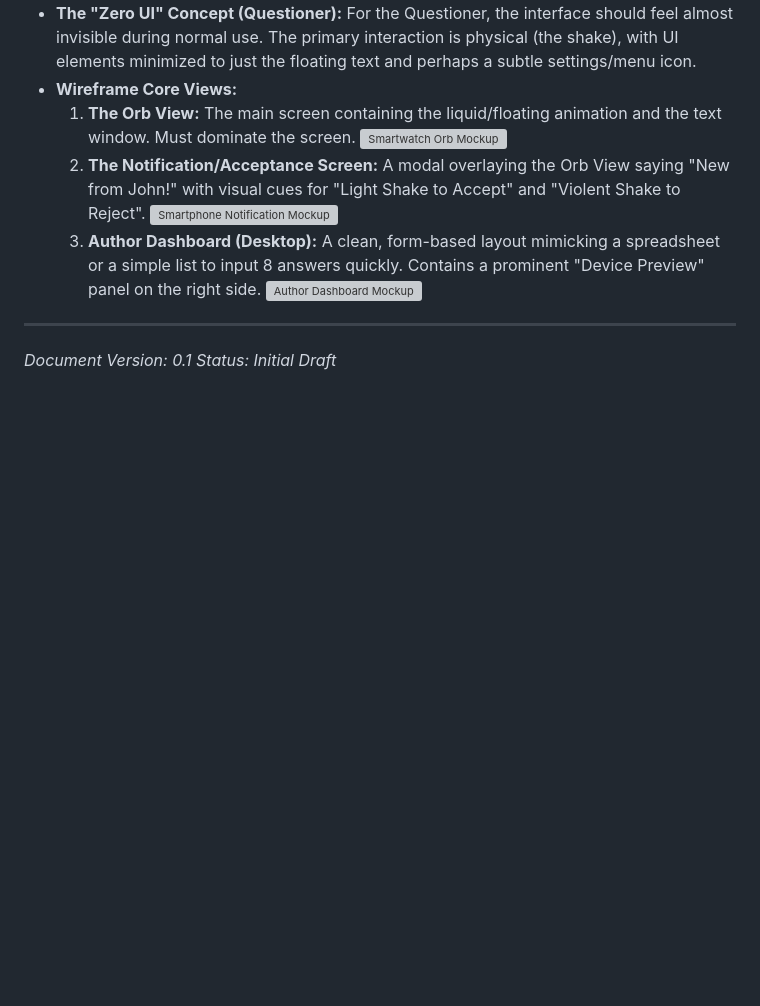
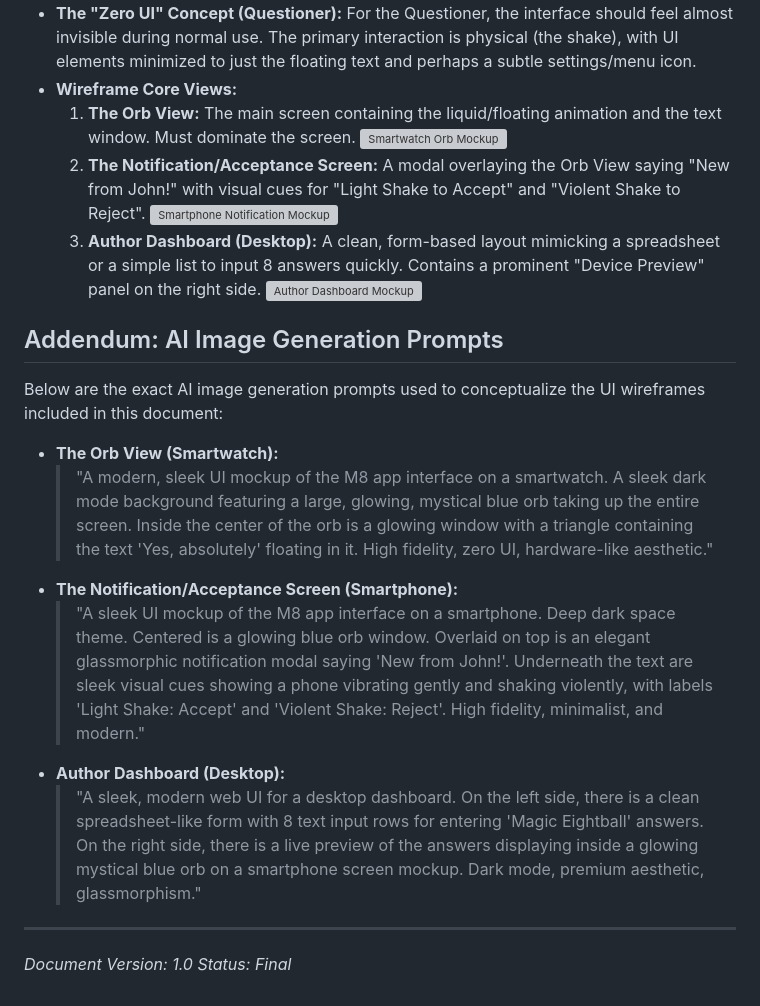
Before and after one commit to wstidolph/M8, a Markdown page: PRD.md, the part around the change. Drawn GitHub-style; blank space fills up the shorter version; grey boxes are pictures that could not be loaded.

Commit message:
Add Addendum with AI generation prompts and update status to Final

```diff
--- a/PRD.md
+++ b/PRD.md
@@ -125,7 +125,16 @@ Given the critical requirement that the M8 app feels smooth, available, and resp
   3. **Author Dashboard (Desktop):** A clean, form-based layout mimicking a spreadsheet or a simple list to input 8 answers quickly. Contains a prominent "Device Preview" panel on the right side.
      ![Author Dashboard Mockup](C:\Users\wayne\.gemini\antigravity\brain\ce55bdd7-8f96-4fa9-9abd-8d1e11ae8c15\m8_author_dashboard_1773790636741.png)
 
+## Addendum: AI Image Generation Prompts
+Below are the exact AI image generation prompts used to conceptualize the UI wireframes included in this document:
+
+* **The Orb View (Smartwatch):**
+  > "A modern, sleek UI mockup of the M8 app interface on a smartwatch. A sleek dark mode background featuring a large, glowing, mystical blue orb taking up the entire screen. Inside the center of the orb is a glowing window with a triangle containing the text 'Yes, absolutely' floating in it. High fidelity, zero UI, hardware-like aesthetic."
+* **The Notification/Acceptance Screen (Smartphone):**
+  > "A sleek UI mockup of the M8 app interface on a smartphone. Deep dark space theme. Centered is a glowing blue orb window. Overlaid on top is an elegant glassmorphic notification modal saying 'New from John!'. Underneath the text are sleek visual cues showing a phone vibrating gently and shaking violently, with labels 'Light Shake: Accept' and 'Violent Shake: Reject'. High fidelity, minimalist, and modern."
+* **Author Dashboard (Desktop):**
+  > "A sleek, modern web UI for a desktop dashboard. On the left side, there is a clean spreadsheet-like form with 8 text input rows for entering 'Magic Eightball' answers. On the right side, there is a live preview of the answers displaying inside a glowing mystical blue orb on a smartphone screen mockup. Dark mode, premium aesthetic, glassmorphism."
 
 ---
-*Document Version: 0.1*
-*Status: Initial Draft*
+*Document Version: 1.0*
+*Status: Final*
```
